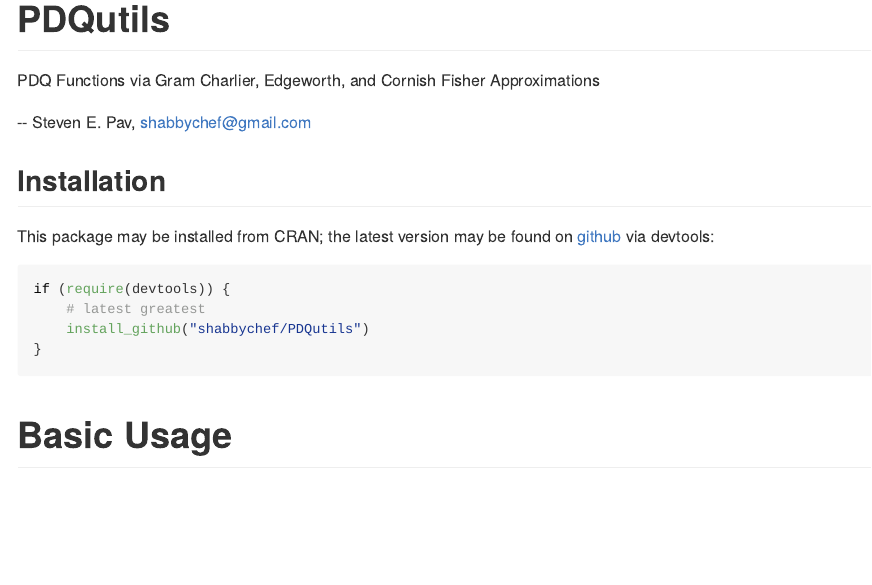
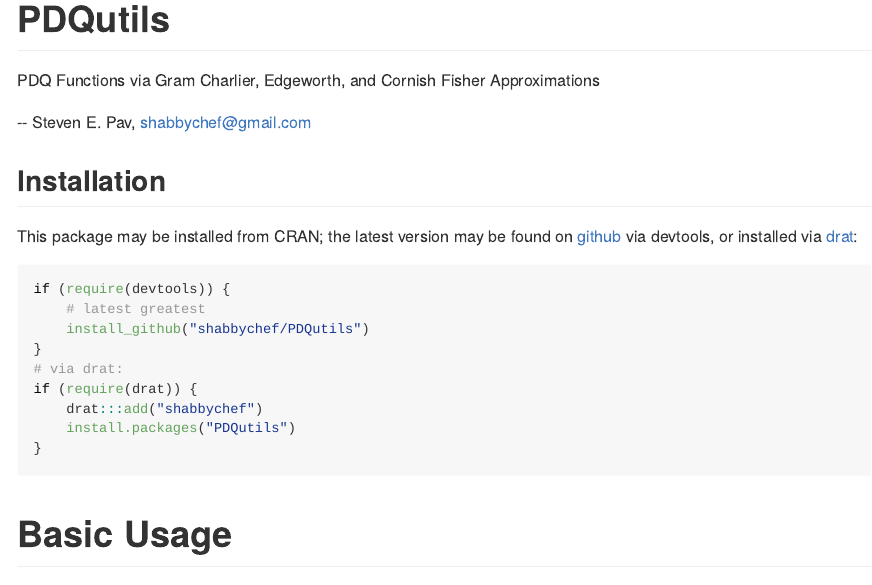
Before and after one commit to shabbychef/PDQutils, an R Markdown document (nodist/README.Rmd): the page in a window 1100 px wide, from its top. The pictures show the output file README.md that the author committed with the source, drawn offline in the style of GitHub.

Commit message:
adding drat build

````diff
--- a/nodist/README.Rmd
+++ b/nodist/README.Rmd
@@ -41,12 +41,17 @@
 
 This package may be installed from CRAN; the latest version may be
 found on [github](https://www.github.com/shabbychef/PDQutils "PDQutils")
-via devtools:
+via devtools, or installed via [drat](https://github.com/eddelbuettel/drat "drat"):
 
 ```{r install,eval=FALSE,echo=TRUE}
 if (require(devtools)) {
 	# latest greatest
 	install_github('shabbychef/PDQutils')
+}
+# via drat:
+if (require(drat)) {
+	drat:::add('shabbychef')
+	install.packages('PDQutils')
 }
 ```
 
````
Also changed, not shown: README.md.
